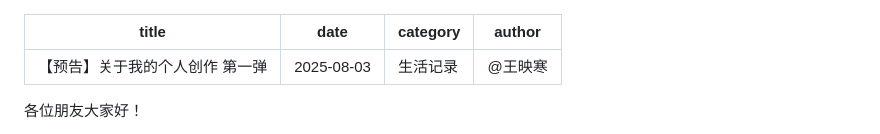
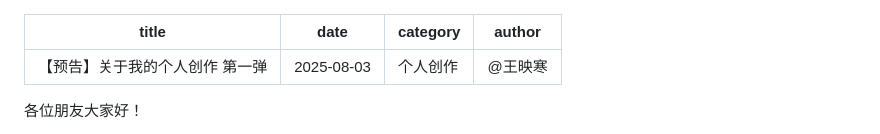
Before and after one commit to Gatsby933/hexo-blog-demo, a Markdown page: articles/forecast1.md, the part around the change. GitHub-like rendering.

```diff
--- a/articles/forecast1.md
+++ b/articles/forecast1.md
@@ -1,7 +1,7 @@
 ---
 title: 【预告】关于我的个人创作 第一弹
 date: 2025-08-03
-category: 生活记录
+category: 个人创作
 author: "@王映寒"
 ---
 各位朋友大家好！
```
